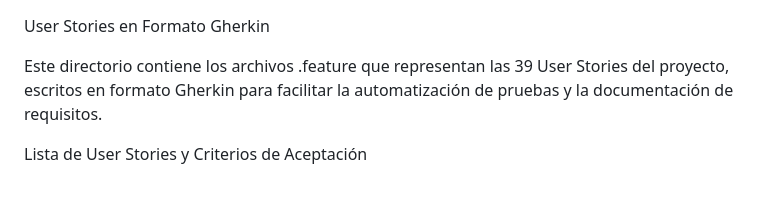
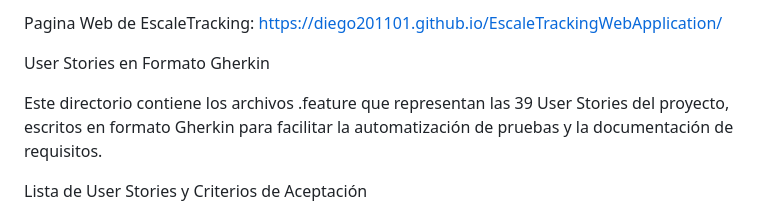
Before and after one commit to Diego201101/EscaleTrackingWebApplication, a Markdown page: README.md, the part around the change. Drawn GitHub-style; blank space fills up the shorter version.

```diff
--- a/README.md
+++ b/README.md
@@ -1,3 +1,6 @@
+Pagina Web de EscaleTracking: https://diego201101.github.io/EscaleTrackingWebApplication/
+
+
 User Stories en Formato Gherkin
 
 Este directorio contiene los archivos .feature que representan las 39 User Stories del proyecto, escritos en formato Gherkin para facilitar la automatización de pruebas y la documentación de requisitos.
```
